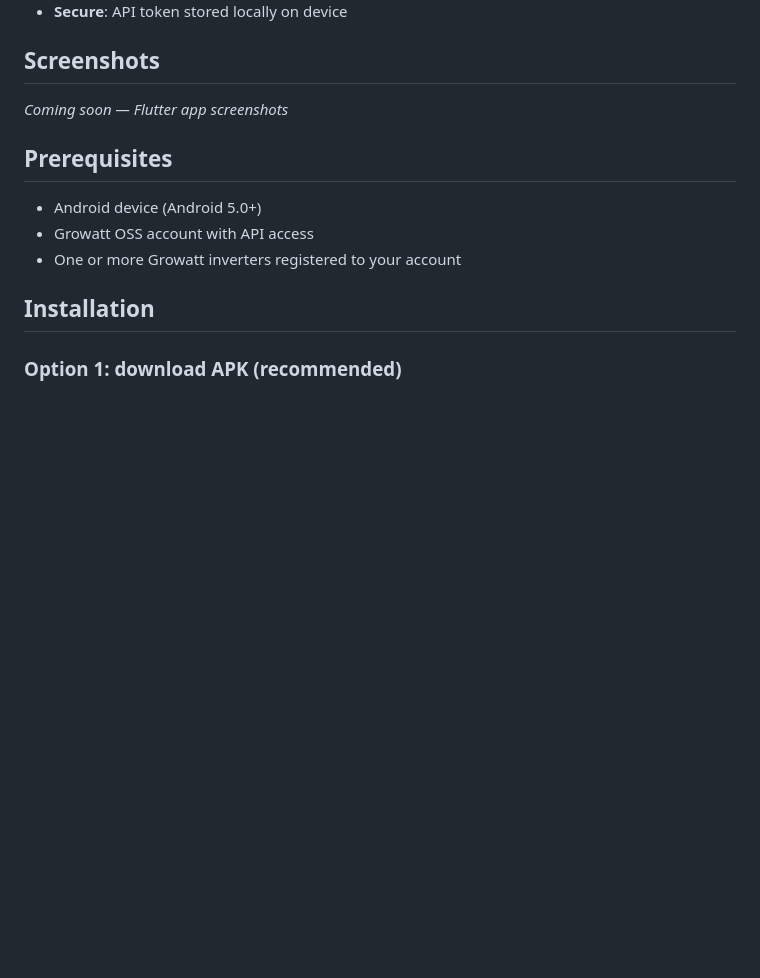
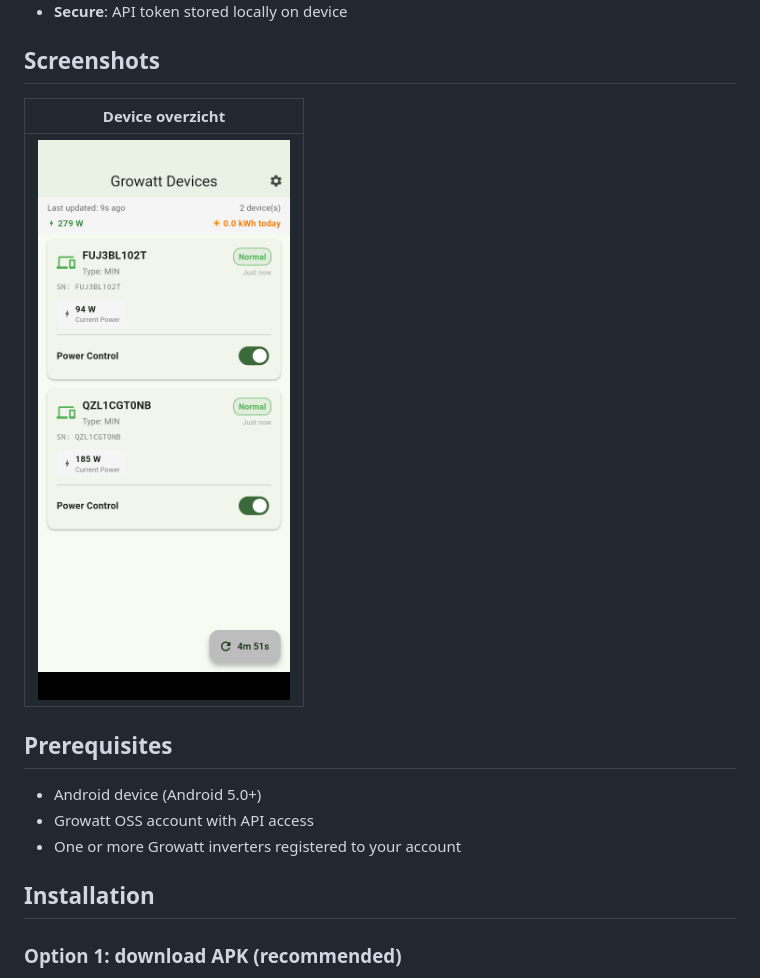
Before and after one commit to stijn-portfolio/growatt-control-app, a Markdown page: README.md, the part around the change. GitHub-like rendering; pictures changed too: docs/screenshots/growatt-devices.png (added); blank space fills up the shorter version.

Commit message:
Screenshot toegevoegd aan README

```diff
--- a/README.md
+++ b/README.md
@@ -18,7 +18,9 @@ A Flutter Android app for monitoring and controlling Growatt solar inverters rem
 
 ## Screenshots
 
-*Coming soon — Flutter app screenshots*
+| Device overzicht |
+|------------------|
+| ![Devices](docs/screenshots/growatt-devices.png) |
 
 ## Prerequisites
 
```
